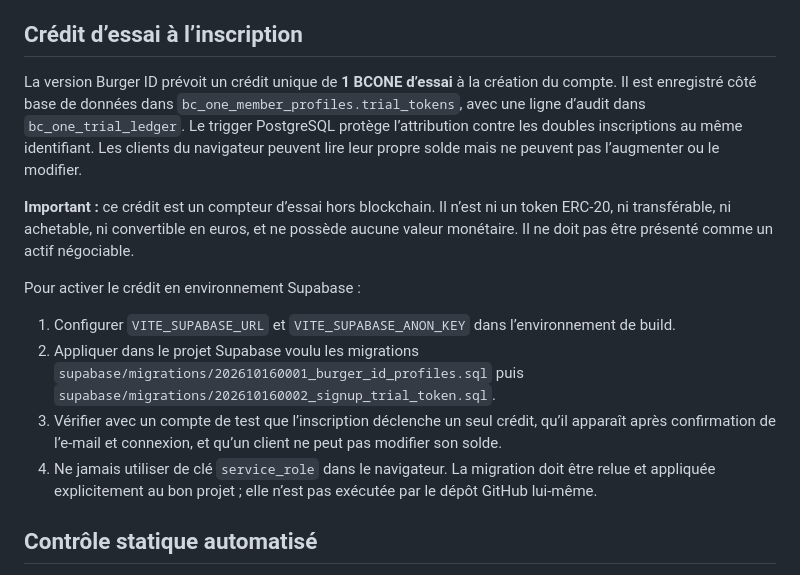
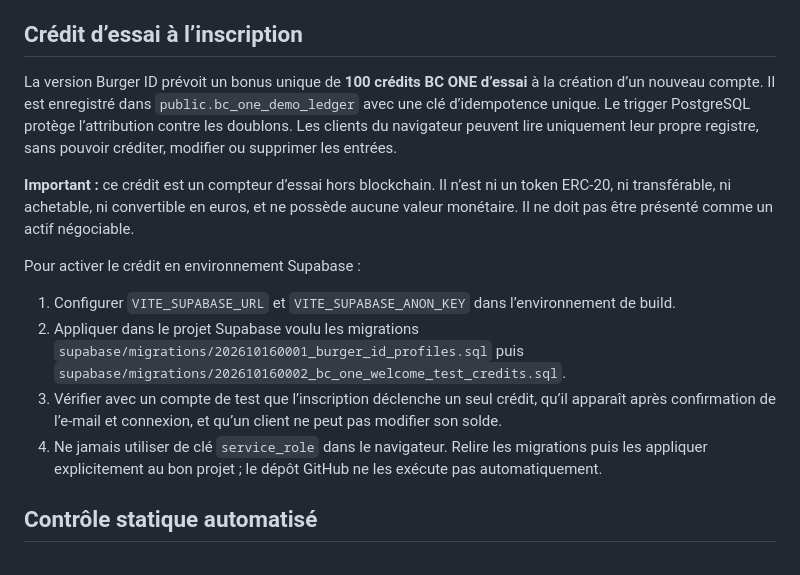
Before and after one commit to ccailleau89-pixel/Bc-one-, a Markdown page: prototype/README.md, the part around the change. GitHub-like rendering.

Commit message:
docs: align Burger ID trial credit setup with current migration

```diff
--- a/prototype/README.md
+++ b/prototype/README.md
@@ -49,15 +49,15 @@ Valider cette maquette avec quelques utilisateurs, consigner leurs retours, puis
 
 ## Crédit d’essai à l’inscription
 
-La version Burger ID prévoit un crédit unique de **1 BCONE d’essai** à la création du compte. Il est enregistré côté base de données dans `bc_one_member_profiles.trial_tokens`, avec une ligne d’audit dans `bc_one_trial_ledger`. Le trigger PostgreSQL protège l’attribution contre les doubles inscriptions au même identifiant. Les clients du navigateur peuvent lire leur propre solde mais ne peuvent pas l’augmenter ou le modifier.
+La version Burger ID prévoit un bonus unique de **100 crédits BC ONE d’essai** à la création d’un nouveau compte. Il est enregistré dans `public.bc_one_demo_ledger` avec une clé d’idempotence unique. Le trigger PostgreSQL protège l’attribution contre les doublons. Les clients du navigateur peuvent lire uniquement leur propre registre, sans pouvoir créditer, modifier ou supprimer les entrées.
 
 **Important :** ce crédit est un compteur d’essai hors blockchain. Il n’est ni un token ERC-20, ni transférable, ni achetable, ni convertible en euros, et ne possède aucune valeur monétaire. Il ne doit pas être présenté comme un actif négociable.
 
 Pour activer le crédit en environnement Supabase :
 1. Configurer `VITE_SUPABASE_URL` et `VITE_SUPABASE_ANON_KEY` dans l’environnement de build.
-2. Appliquer dans le projet Supabase voulu les migrations `supabase/migrations/202610160001_burger_id_profiles.sql` puis `supabase/migrations/202610160002_signup_trial_token.sql`.
+2. Appliquer dans le projet Supabase voulu les migrations `supabase/migrations/202610160001_burger_id_profiles.sql` puis `supabase/migrations/202610160002_bc_one_welcome_test_credits.sql`.
 3. Vérifier avec un compte de test que l’inscription déclenche un seul crédit, qu’il apparaît après confirmation de l’e-mail et connexion, et qu’un client ne peut pas modifier son solde.
-4. Ne jamais utiliser de clé `service_role` dans le navigateur. La migration doit être relue et appliquée explicitement au bon projet ; elle n’est pas exécutée par le dépôt GitHub lui-même.
+4. Ne jamais utiliser de clé `service_role` dans le navigateur. Relire les migrations puis les appliquer explicitement au bon projet ; le dépôt GitHub ne les exécute pas automatiquement.
 
 ## Contrôle statique automatisé
 
```
